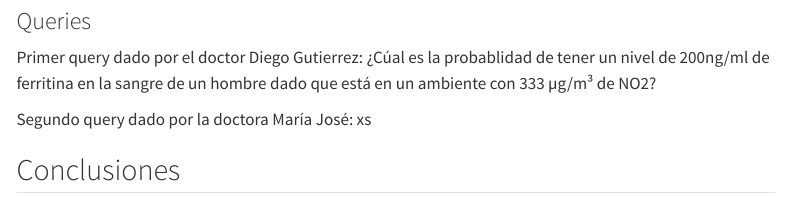
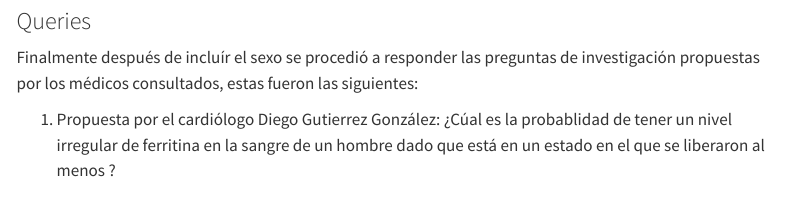
Before and after one commit to Mattanaka343/Article2, a Quarto document (Notebooks/Artículo2.qmd): the page in a window 1100 px wide, from 14120 px down. Rendered offline with R 4.5, knitr and Pandoc in place of Quarto, with nearby package versions; some code elsewhere in the file could not run offline; menus at the side of the page are left out; long lines of code are wrapped.

Commit message:
Merggegd with sex dag

```diff
--- a/Notebooks/Artículo2.qmd
+++ b/Notebooks/Artículo2.qmd
@@ -343,8 +343,6 @@ score(dag_sex, data = data_sex, "aic-cg")
 
 ### Queries
 
-Primer query dado por el doctor Diego Gutierrez:
-¿Cúal es la probablidad de tener un nivel de 200ng/ml de ferritina en la sangre de un hombre dado que está en un ambiente con 333 µg/m³ de NO2?
+Finalmente después de incluír el sexo se procedió a responder las preguntas de investigación propuestas por los médicos consultados, estas fueron las siguientes:
 
-Segundo query dado por la doctora María José:
-xs
+1. Propuesta por el cardiólogo Diego Gutierrez González: ¿Cúal es la probablidad de tener un nivel irregular de ferritina en la sangre de un hombre dado que está en un estado en el que se liberaron al menos ?
```
Also changed, not shown: Notebooks/Artículo2.qmd (7 more changed lines).
